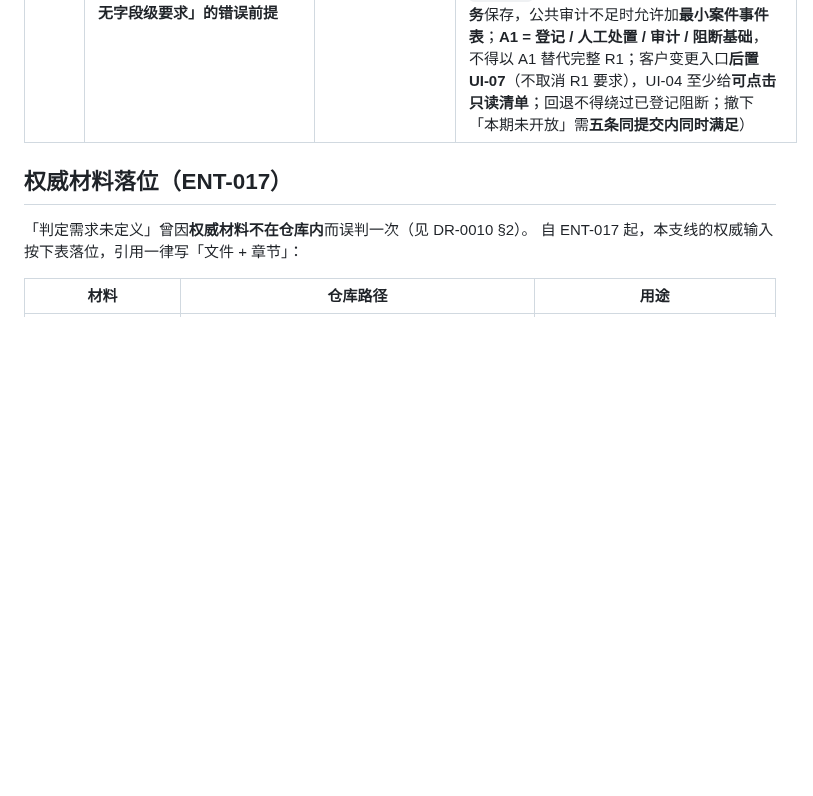
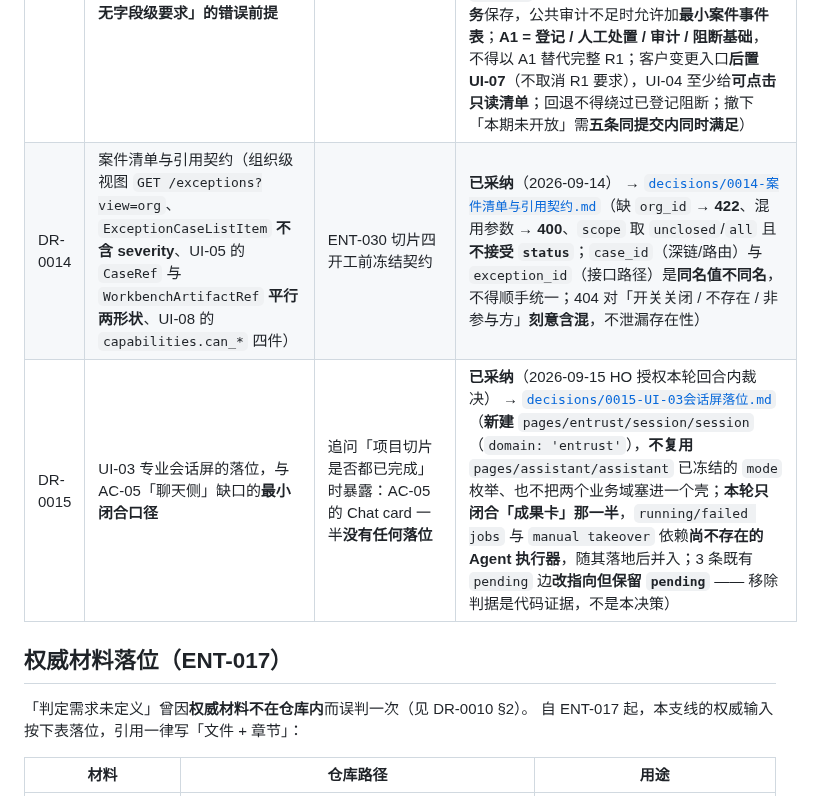
Before and after one commit to mo21cn/mo21cn-pinglu-didi, a Markdown page: docs/entrust/01-决策记录模板.md, the part around the change. Rendered like a GitHub page; blank space fills up the shorter version.

Commit message:
docs(entrust): 新增 DR-0015 —— UI-03 会话屏落位与 AC-05 聊天侧口径（ENT-033）
AC-05（PRD 第 475 行）的 "Chat card" 那一半此前**没有任何落位**：
工作台侧与成果页侧已通真载荷，聊天侧一件都没有。本决策把它定下来。

裁决
----
新建 `pages/entrust/session/session`（`domain: 'entrust'`），**不复用**
`pages/assistant/assistant`。理由不是"新页面更干净"，而是两条已核实的事实：
① 那个壳的 `paramSchema.mode` 是**已冻结的枚举** `['parse','search']`
   （货源解析 / 意图路由），改它等于动一个已发布契约；
② 一个壳同时承载「自主发货」与「委托发货」两个业务域，正是交付计划风险
   **R4**（"界面齐了但业务空转"）的入口。
PRD 第 157 行明确把路由选择交给实现方（may select actual routes consistent
with the repository），所以判据是"与仓库现状一致"，不是"PRD 指定了哪个页"。

本轮只闭合「成果卡」那一半
--------------------------
`running/failed jobs` 与 `manual takeover` 依赖**尚不存在的 Agent 执行器**
（交付计划 §7.1 AC-16 行已记录），不在本轮建"永远显示不出来"的界面。

3 条既有 pending 边
-------------------
`assistant → case` / `workbench → assistant` / `assistant → workbench`
**改指向** session，但**保留 `pending`** —— 移除判据是**代码证据**，
不是"本决策已批准"（`routes.js` 原文：有代码证据就必须移除，否则报
"过期 pending"）。

顺带
----
补登 **DR-0014 的索引行**：`01-决策记录模板.md` 的索引此前只到 DR-0013，
DR-0014 已采纳却未登记，属登记完整性缺口。

```diff
--- a/docs/entrust/01-决策记录模板.md
+++ b/docs/entrust/01-决策记录模板.md
@@ -80,6 +80,8 @@
 | DR-0011 | 路由注册表 + 页面栈预算 + 深链参数契约（处置风险 R1） | `feature/ENT-015-route-registry` 提出；后经 HO 处置意见修订 | **已采纳（修正版 B）**（2026-09-13 HO 处置确认） → [`decisions/0011-路由注册表与页面栈预算.md`](decisions/0011-路由注册表与页面栈预算.md)（层级与导航边**分开建模**；边带 `push`/`replace`/`back`/`reuse`/`reset` 策略，只有 push 图成环才算错；运行期改**策略链**并禁止默认 `redirectTo`；新增委托页面必须接入运行期治理） |
 | DR-0012 | 成果归属：`ent_artifact` 补「归属委托单」并**修正 DR-0010 §4 的「无迁移」结论** | ENT-020 开工侦察发现建模缺口（成果与委托单无关联键） | **已采纳**（2026-09-14 HO 授权方案 A） → [`decisions/0012-成果归属.md`](decisions/0012-成果归属.md)（新增**可空** `assignment_id` + 索引；历史行保持 **NULL 不猜测回填**；`assignment_id` 是**归属**不是权限边界；归属校验三条 = 存在 / 同货主 / 同组织且非 NULL，**只有一份实现** `authz.load_assignment_for_entrustment`） |
 | DR-0013 | `exceptions` 槽位的数据模型：异常与变更案件（**独立通道**，三张新表 + `exception`/`change_request` **两套**状态机 + 独立白名单投影 + A1/A2 分期），并**修正「PRD 无字段级要求」的错误前提** | UI-05 第二片收尾后，按 HO 指令出草案供审 | **已采纳**（2026-09-14 HO **有条件采纳方案 A**：7 条边界 + 7 条验收重点） → [`decisions/0013-异常与变更案件.md`](decisions/0013-异常与变更案件.md)（`assignment_id` **必填归属**、**不增** `entrustment_id`、`org_id` 服务端校验；字段按 PRD **§5.5 第 255 行**逐项落、状态机**照抄 §6.1 第 277 行**；`severity` 四档**不参与任何 allow/deny**，阻断只认 **§5.4 第 224 行**的 `impact_kind=execution-blocking`，**降级严重度不自动解除阻断**；驳回处置方案**不解除**真实异常；关闭校验处置规则与证据，`applied` 仅实际应用后成立；重开与审计**同事务**保存，公共审计不足时允许加**最小案件事件表**；**A1 = 登记 / 人工处置 / 审计 / 阻断基础**，不得以 A1 替代完整 R1；客户变更入口**后置 UI-07**（不取消 R1 要求），UI-04 至少给**可点击只读清单**；回退不得绕过已登记阻断；撤下「本期未开放」需**五条同提交内同时满足**） |
+| DR-0014 | 案件清单与引用契约（组织级视图 `GET /exceptions?view=org`、`ExceptionCaseListItem` **不含 severity**、UI-05 的 `CaseRef` 与 `WorkbenchArtifactRef` **平行两形状**、UI-08 的 `capabilities.can_*` 四件） | ENT-030 切片四开工前冻结契约 | **已采纳**（2026-09-14） → [`decisions/0014-案件清单与引用契约.md`](decisions/0014-案件清单与引用契约.md)（缺 `org_id` → **422**、混用参数 → **400**、`scope` 取 `unclosed`/`all` 且**不接受 `status`**；`case_id`（深链/路由）与 `exception_id`（接口路径）是**同名值不同名**，不得顺手统一；404 对「开关关闭 / 不存在 / 非参与方」**刻意含混**，不泄漏存在性） |
+| DR-0015 | UI-03 专业会话屏的落位，与 AC-05「聊天侧」缺口的**最小闭合口径** | 追问「项目切片是否都已完成」时暴露：AC-05 的 Chat card 一半**没有任何落位** | **已采纳**（2026-09-15 HO 授权本轮回合内裁决） → [`decisions/0015-UI-03会话屏落位.md`](decisions/0015-UI-03会话屏落位.md)（**新建** `pages/entrust/session/session`（`domain: 'entrust'`），**不复用** `pages/assistant/assistant` 已冻结的 `mode` 枚举、也不把两个业务域塞进一个壳；**本轮只闭合「成果卡」那一半**，`running/failed jobs` 与 `manual takeover` 依赖**尚不存在的 Agent 执行器**，随其落地后并入；3 条既有 `pending` 边**改指向但保留 `pending`** —— 移除判据是代码证据，不是本决策） |
 
 ## 权威材料落位（ENT-017）
 
```
Also changed, not shown: 1 other file.
